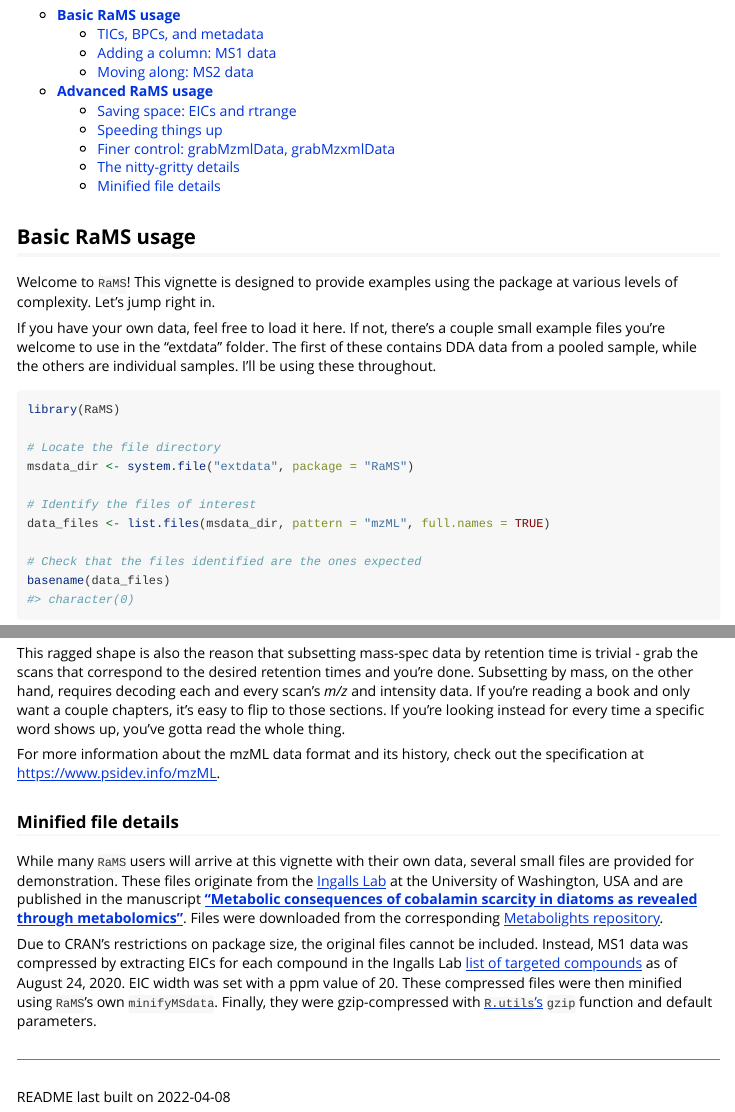
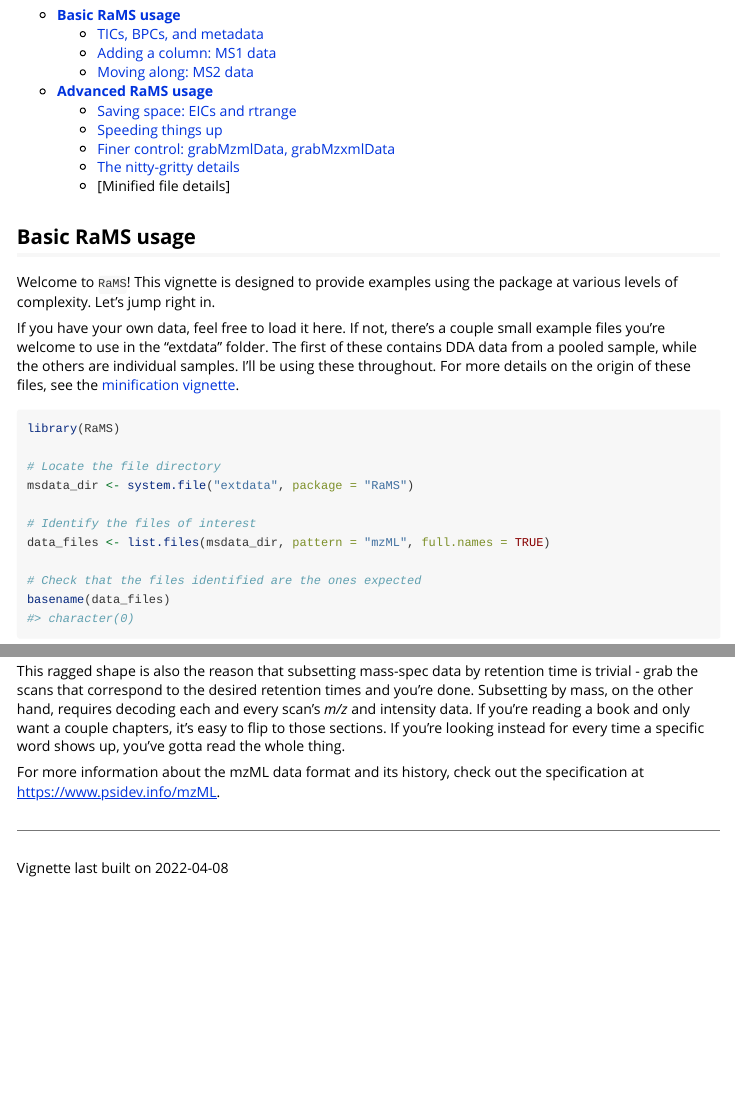
Before and after one commit to wkumler/RaMS, an R Markdown document (vignettes/Intro-to-RaMS.Rmd): the page in a window 1100 px wide, from 100 px down, and a second part further down, joined at a grey line. Rendered offline with R 4.5, knitr and Pandoc, with nearby package versions; some code elsewhere in the file could not run offline; long lines of code are wrapped.

Commit message:
Moving minification details to vignette

````diff
--- a/vignettes/Intro-to-RaMS.Rmd
+++ b/vignettes/Intro-to-RaMS.Rmd
@@ -44,7 +44,8 @@ the package at various levels of complexity. Let's jump right in.
 If you have your own data, feel free to load it here. If not, there's a couple
 small example files you're welcome to use in the "extdata" folder. The first of
 these contains DDA data from a pooled sample, while the others are individual
-samples. I'll be using these throughout.
+samples. I'll be using these throughout. For more details on the origin of these
+files, see the [minification vignette](doc/Minifying-files-with-RaMS.html).
 
 ```{r findfiles, message=FALSE}
 library(RaMS)
@@ -508,13 +509,7 @@ thing.
 For more information about the mzML data format and its history, check out the
 specification at https://www.psidev.info/mzML.
 
-### Minified file details
-
-While many `RaMS` users will arrive at this vignette with their own data,
-several small files are provided for demonstration. These files originate from the [Ingalls Lab](https://sites.google.com/view/anitra-ingalls) at the University of Washington, USA and are published in the manuscript [**"Metabolic consequences of cobalamin scarcity in diatoms as revealed through metabolomics"**](https://www.sciencedirect.com/science/article/pii/S1434461018301184). Files were downloaded from the corresponding [Metabolights repository](https://www.ebi.ac.uk/metabolights/MTBLS703/files).
-
-Due to CRAN's restrictions on package size, the original files cannot be included. Instead, MS1 data was compressed by extracting EICs for each compound in the Ingalls Lab [list of targeted compounds](https://github.com/IngallsLabUW/Ingalls_Standards/blob/b098927ea0089b6e7a31e1758e7c7eaad5408535/Ingalls_Lab_Standards_NEW.csv) as of August 24, 2020. EIC width was set with a ppm value of 20. These compressed files were then minified using `RaMS`'s own `minifyMSdata`. Finally, they were gzip-compressed with [`R.utils`'s](https://cran.r-project.org/package=R.utils) `gzip` function and default parameters.
 
 ***
 
-README last built on `r Sys.Date()`
+Vignette last built on `r Sys.Date()`
````
